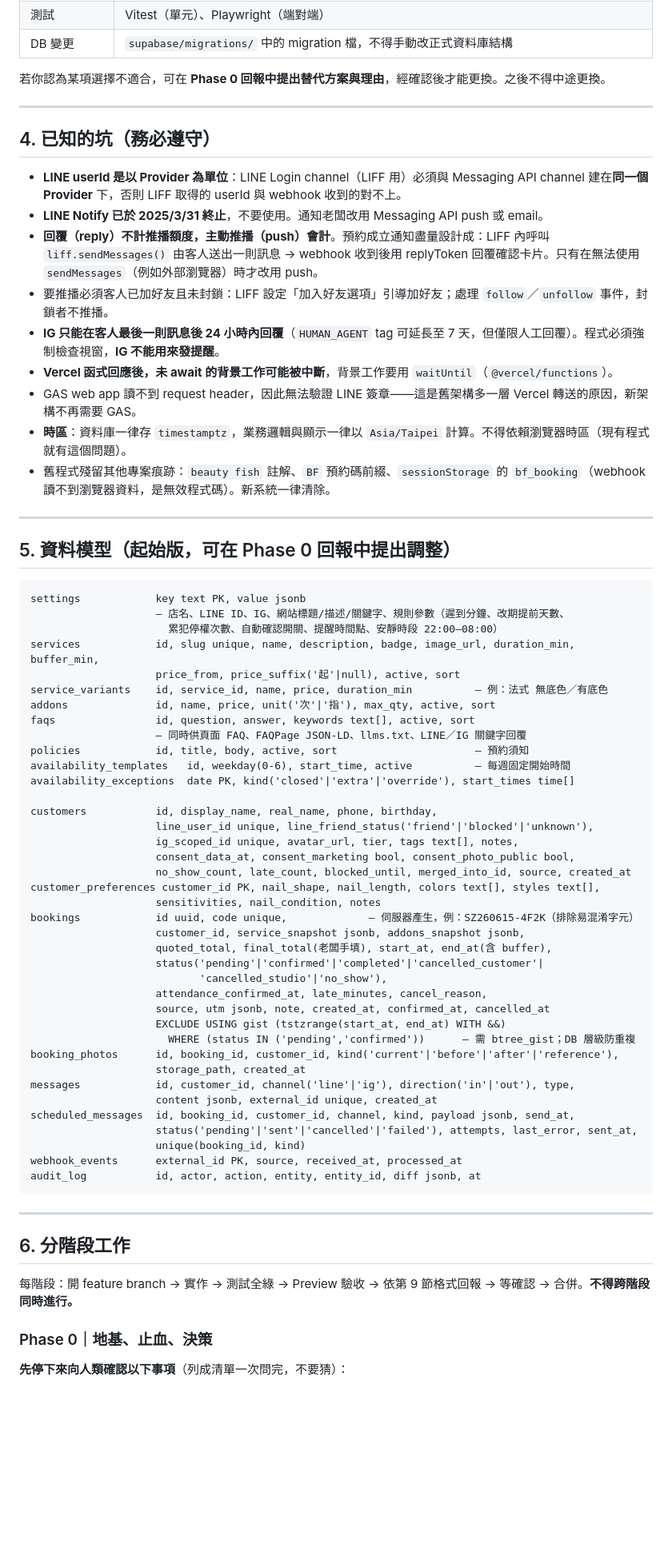
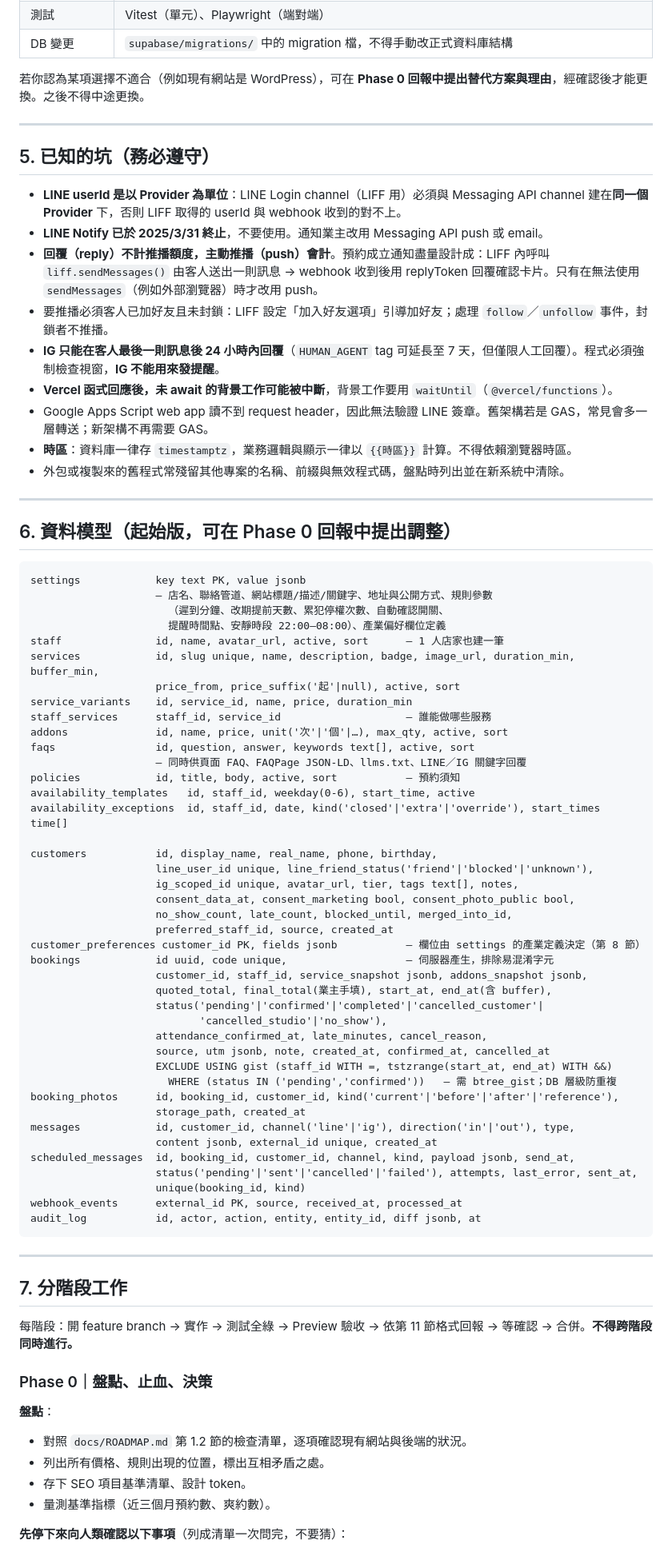
Before and after one commit to fish0707/shizuku-nails, a Markdown page: docs/AGENT_PROMPT.md, the part around one of its changes. Shown at 80% size. Drawn GitHub-style; blank space fills up the shorter version.

````diff
--- a/docs/AGENT_PROMPT.md
+++ b/docs/AGENT_PROMPT.md
@@ -79,56 +100,59 @@
 | 測試 | Vitest（單元）、Playwright（端對端） |
 | DB 變更 | `supabase/migrations/` 中的 migration 檔，不得手動改正式資料庫結構 |
 
-若你認為某項選擇不適合，可在 **Phase 0 回報中提出替代方案與理由**，經確認後才能更換。之後不得中途更換。
+若你認為某項選擇不適合（例如現有網站是 WordPress），可在 **Phase 0 回報中提出替代方案與理由**，經確認後才能更換。之後不得中途更換。
 
 ---
 
-## 4. 已知的坑（務必遵守）
+## 5. 已知的坑（務必遵守）
 
 - **LINE userId 是以 Provider 為單位**：LINE Login channel（LIFF 用）必須與 Messaging API channel 建在**同一個 Provider** 下，否則 LIFF 取得的 userId 與 webhook 收到的對不上。
-- **LINE Notify 已於 2025/3/31 終止**，不要使用。通知老闆改用 Messaging API push 或 email。
+- **LINE Notify 已於 2025/3/31 終止**，不要使用。通知業主改用 Messaging API push 或 email。
 - **回覆（reply）不計推播額度，主動推播（push）會計**。預約成立通知盡量設計成：LIFF 內呼叫 `liff.sendMessages()` 由客人送出一則訊息 → webhook 收到後用 replyToken 回覆確認卡片。只有在無法使用 `sendMessages`（例如外部瀏覽器）時才改用 push。
 - 要推播必須客人已加好友且未封鎖：LIFF 設定「加入好友選項」引導加好友；處理 `follow`／`unfollow` 事件，封鎖者不推播。
 - **IG 只能在客人最後一則訊息後 24 小時內回覆**（`HUMAN_AGENT` tag 可延長至 7 天，但僅限人工回覆）。程式必須強制檢查視窗，**IG 不能用來發提醒**。
 - **Vercel 函式回應後，未 await 的背景工作可能被中斷**，背景工作要用 `waitUntil`（`@vercel/functions`）。
-- GAS web app 讀不到 request header，因此無法驗證 LINE 簽章——這是舊架構多一層 Vercel 轉送的原因，新架構不再需要 GAS。
-- **時區**：資料庫一律存 `timestamptz`，業務邏輯與顯示一律以 `Asia/Taipei` 計算。不得依賴瀏覽器時區（現有程式就有這個問題）。
-- 舊程式殘留其他專案痕跡：`beauty fish` 註解、`BF` 預約碼前綴、`sessionStorage` 的 `bf_booking`（webhook 讀不到瀏覽器資料，是無效程式碼）。新系統一律清除。
+- Google Apps Script web app 讀不到 request header，因此無法驗證 LINE 簽章。舊架構若是 GAS，常見會多一層轉送；新架構不再需要 GAS。
+- **時區**：資料庫一律存 `timestamptz`，業務邏輯與顯示一律以 `{{時區}}` 計算。不得依賴瀏覽器時區。
+- 外包或複製來的舊程式常殘留其他專案的名稱、前綴與無效程式碼，盤點時列出並在新系統中清除。
 
 ---
 
-## 5. 資料模型（起始版，可在 Phase 0 回報中提出調整）
+## 6. 資料模型（起始版，可在 Phase 0 回報中提出調整）
 
 ```
 settings            key text PK, value jsonb
-                    — 店名、LINE ID、IG、網站標題/描述/關鍵字、規則參數（遲到分鐘、改期提前天數、
-                      累犯停權次數、自動確認開關、提醒時間點、安靜時段 22:00–08:00）
+                    — 店名、聯絡管道、網站標題/描述/關鍵字、地址與公開方式、規則參數
+                      （遲到分鐘、改期提前天數、累犯停權次數、自動確認開關、
+                      提醒時間點、安靜時段 22:00–08:00）、產業偏好欄位定義
+staff               id, name, avatar_url, active, sort      — 1 人店家也建一筆
 services            id, slug unique, name, description, badge, image_url, duration_min, buffer_min,
                     price_from, price_suffix('起'|null), active, sort
-service_variants    id, service_id, name, price, duration_min          — 例：法式 無底色／有底色
-addons              id, name, price, unit('次'|'指'), max_qty, active, sort
+service_variants    id, service_id, name, price, duration_min
+staff_services      staff_id, service_id                    — 誰能做哪些服務
+addons              id, name, price, unit('次'|'個'|…), max_qty, active, sort
 faqs                id, question, answer, keywords text[], active, sort
                     — 同時供頁面 FAQ、FAQPage JSON-LD、llms.txt、LINE／IG 關鍵字回覆
-policies            id, title, body, active, sort                      — 預約須知
-availability_templates   id, weekday(0-6), start_time, active          — 每週固定開始時間
-availability_exceptions  date PK, kind('closed'|'extra'|'override'), start_times time[]
+policies            id, title, body, active, sort           — 預約須知
+availability_templates   id, staff_id, weekday(0-6), start_time, active
+availability_exceptions  id, staff_id, date, kind('closed'|'extra'|'override'), start_times time[]
 
 customers           id, display_name, real_name, phone, birthday,
                     line_user_id unique, line_friend_status('friend'|'blocked'|'unknown'),
                     ig_scoped_id unique, avatar_url, tier, tags text[], notes,
                     consent_data_at, consent_marketing bool, consent_photo_public bool,
-                    no_show_count, late_count, blocked_until, merged_into_id, source, created_at
-customer_preferences customer_id PK, nail_shape, nail_length, colors text[], styles text[],
-                    sensitivities, nail_condition, notes
-bookings            id uuid, code unique,             — 伺服器產生，例：SZ260615-4F2K（排除易混淆字元）
-                    customer_id, service_snapshot jsonb, addons_snapshot jsonb,
-                    quoted_total, final_total(老闆手填), start_at, end_at(含 buffer),
+                    no_show_count, late_count, blocked_until, merged_into_id,
+                    preferred_staff_id, source, created_at
+customer_preferences customer_id PK, fields jsonb           — 欄位由 settings 的產業定義決定（第 8 節）
+bookings            id uuid, code unique,                   — 伺服器產生，排除易混淆字元
+                    customer_id, staff_id, service_snapshot jsonb, addons_snapshot jsonb,
+                    quoted_total, final_total(業主手填), start_at, end_at(含 buffer),
                     status('pending'|'confirmed'|'completed'|'cancelled_customer'|
                            'cancelled_studio'|'no_show'),
                     attendance_confirmed_at, late_minutes, cancel_reason,
                     source, utm jsonb, note, created_at, confirmed_at, cancelled_at
-                    EXCLUDE USING gist (tstzrange(start_at, end_at) WITH &&)
-                      WHERE (status IN ('pending','confirmed'))      — 需 btree_gist；DB 層級防重複
+                    EXCLUDE USING gist (staff_id WITH =, tstzrange(start_at, end_at) WITH &&)
+                      WHERE (status IN ('pending','confirmed'))   — 需 btree_gist；DB 層級防重複
 booking_photos      id, booking_id, customer_id, kind('current'|'before'|'after'|'reference'),
                     storage_path, created_at
 messages            id, customer_id, channel('line'|'ig'), direction('in'|'out'), type,
@@ -142,10 +166,16 @@ audit_log           id, actor, action, entity, entity_id, diff jsonb, at
 
 ---
 
-## 6. 分階段工作
+## 7. 分階段工作
 
-每階段：開 feature branch → 實作 → 測試全綠 → Preview 驗收 → 依第 9 節格式回報 → 等確認 → 合併。**不得跨階段同時進行。**
+每階段：開 feature branch → 實作 → 測試全綠 → Preview 驗收 → 依第 11 節格式回報 → 等確認 → 合併。**不得跨階段同時進行。**
 
-### Phase 0｜地基、止血、決策
+### Phase 0｜盤點、止血、決策
+
+**盤點**：
+- 對照 `docs/ROADMAP.md` 第 1.2 節的檢查清單，逐項確認現有網站與後端的狀況。
+- 列出所有價格、規則出現的位置，標出互相矛盾之處。
+- 存下 SEO 項目基準清單、設計 token。
+- 量測基準指標（近三個月預約數、爽約數）。
 
 **先停下來向人類確認以下事項**（列成清單一次問完，不要猜）：
````
Also changed, not shown: other parts of docs/AGENT_PROMPT.md (+125 -87 lines), docs/ROADMAP.md (+97 -95 lines).
